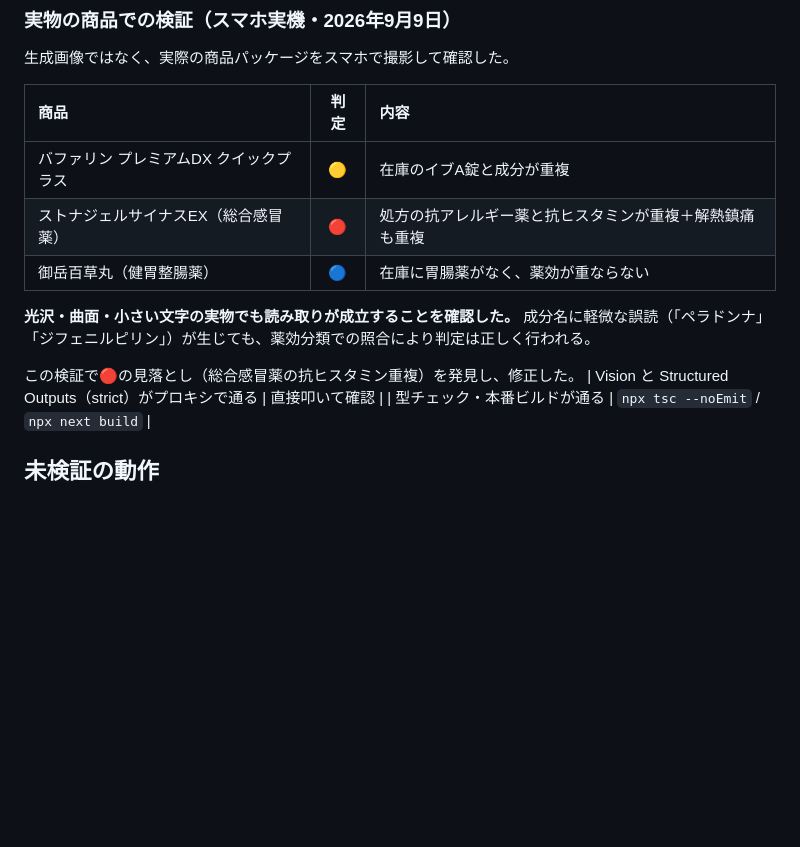
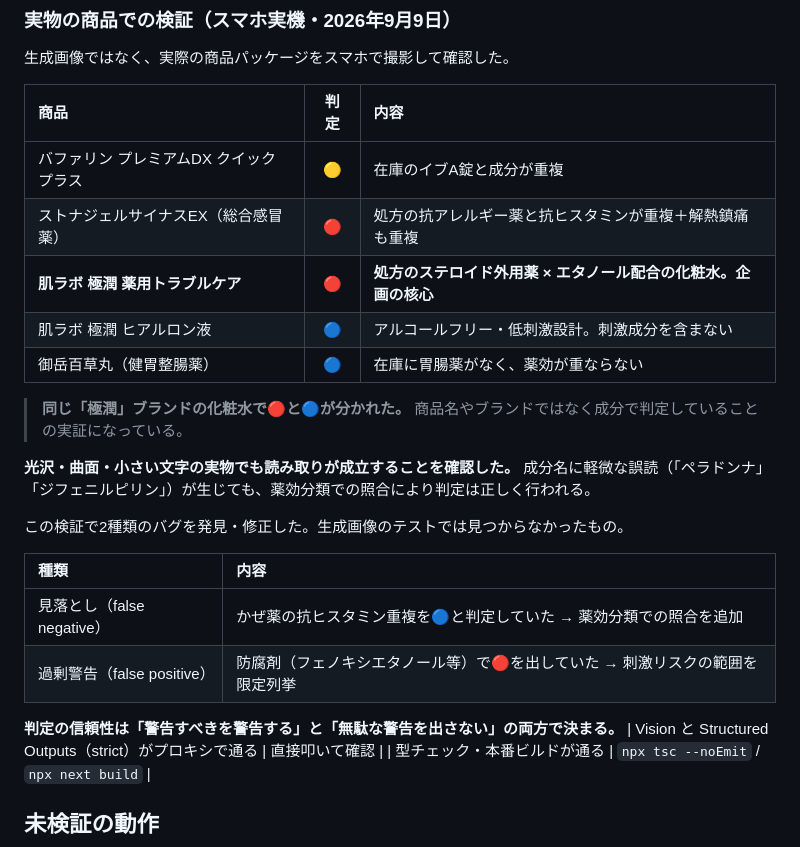
Before and after one commit to John-Frusciante/overlai, a Markdown page: docs/STATUS.md, the part around the change. GitHub-like rendering; blank space fills up the shorter version.

```diff
--- a/docs/STATUS.md
+++ b/docs/STATUS.md
@@ -135,12 +135,24 @@ AZURE_PROXY_KEY    → Azure OpenAI プロキシ (gpt-5.1)  ← 現在これ
 | :--- | :---: | :--- |
 | バファリン プレミアムDX クイックプラス | 🟡 | 在庫のイブA錠と成分が重複 |
 | ストナジェルサイナスEX（総合感冒薬） | 🔴 | 処方の抗アレルギー薬と抗ヒスタミンが重複＋解熱鎮痛も重複 |
+| **肌ラボ 極潤 薬用トラブルケア** | 🔴 | **処方のステロイド外用薬 × エタノール配合の化粧水。企画の核心** |
+| 肌ラボ 極潤 ヒアルロン液 | 🔵 | アルコールフリー・低刺激設計。刺激成分を含まない |
 | 御岳百草丸（健胃整腸薬） | 🔵 | 在庫に胃腸薬がなく、薬効が重ならない |
+
+> **同じ「極潤」ブランドの化粧水で🔴と🔵が分かれた。**
+> 商品名やブランドではなく成分で判定していることの実証になっている。
 
 **光沢・曲面・小さい文字の実物でも読み取りが成立することを確認した。**
 成分名に軽微な誤読（「ペラドンナ」「ジフェニルピリン」）が生じても、薬効分類での照合により判定は正しく行われる。
 
-この検証で🔴の見落とし（総合感冒薬の抗ヒスタミン重複）を発見し、修正した。
+この検証で2種類のバグを発見・修正した。生成画像のテストでは見つからなかったもの。
+
+| 種類 | 内容 |
+| :--- | :--- |
+| 見落とし（false negative） | かぜ薬の抗ヒスタミン重複を🔵と判定していた → 薬効分類での照合を追加 |
+| 過剰警告（false positive） | 防腐剤（フェノキシエタノール等）で🔴を出していた → 刺激リスクの範囲を限定列挙 |
+
+**判定の信頼性は「警告すべきを警告する」と「無駄な警告を出さない」の両方で決まる。**
 | Vision と Structured Outputs（strict）がプロキシで通る | 直接叩いて確認 |
 | 型チェック・本番ビルドが通る | `npx tsc --noEmit` / `npx next build` |
 
```
Also changed, not shown: docs/TESTING.md (+10 -5 lines).
